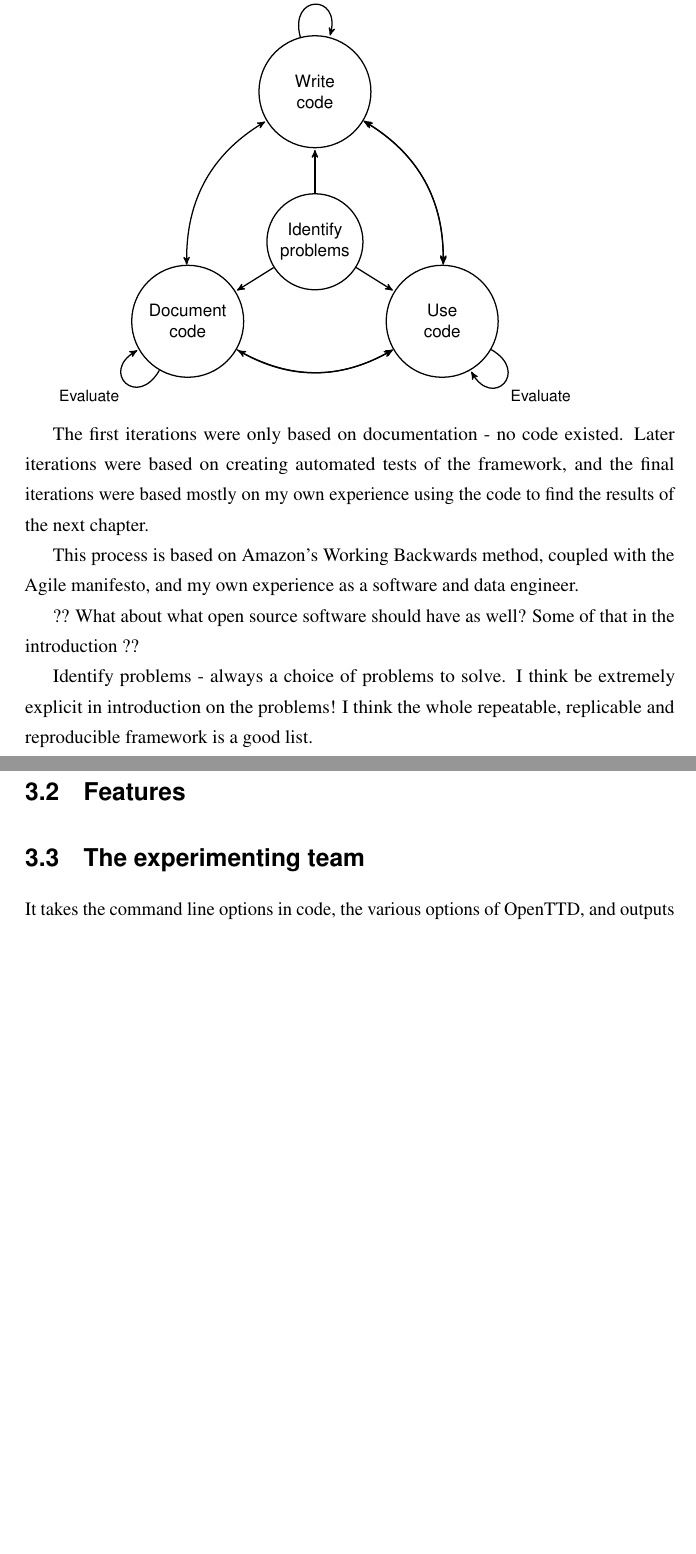
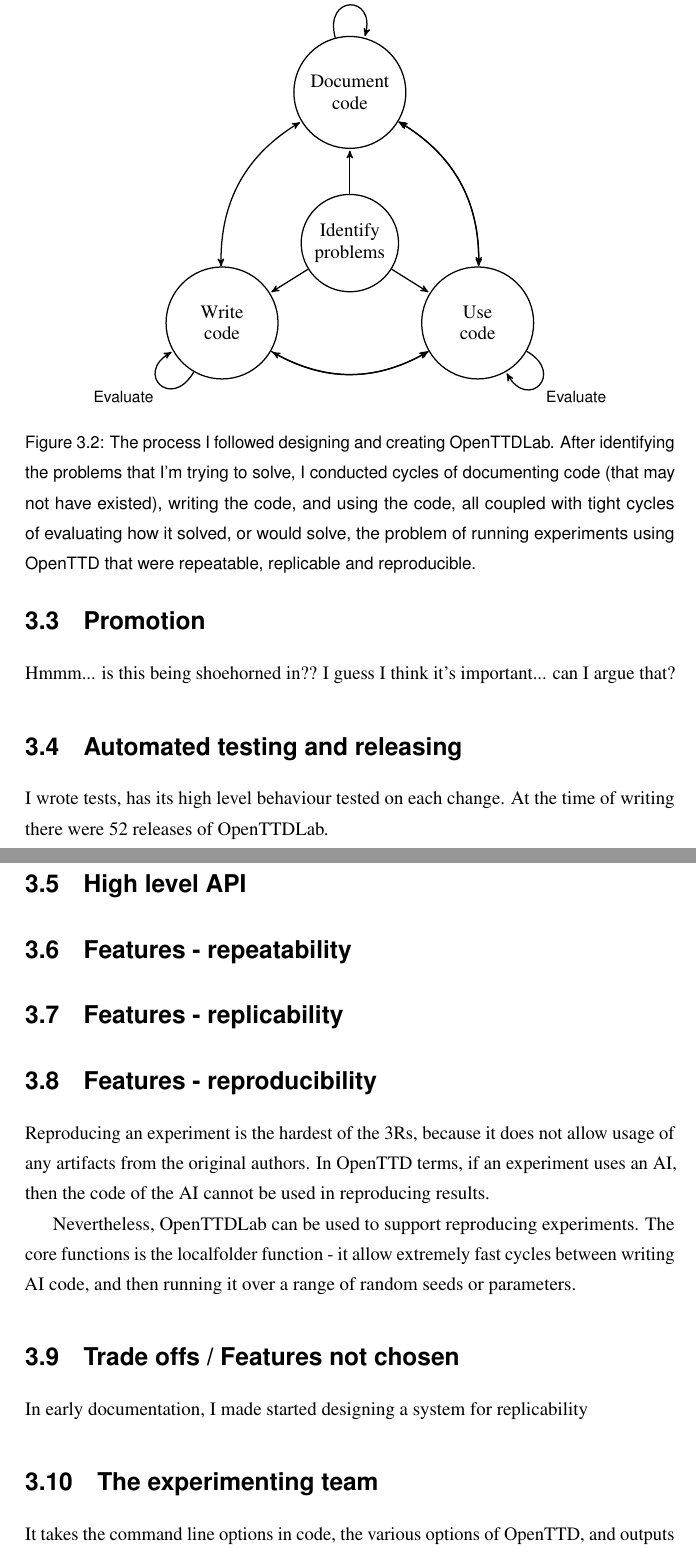
Before and after one commit to michalc/OpenTTDLab-MSc-Dissertation, a LaTeX thesis (main.tex): two parts of pages 16 and 17 of 34 before the commit and two parts of pages 17 and 18 of 36 after it, joined at a grey line, cut so that both start at the same text, the shorter picture padded with empty space. Compiled offline with pdfLaTeX.

Commit message:
Updates from Overleaf

```diff
--- a/main.tex
+++ b/main.tex
@@ -265,5 +269,7 @@
+\begin{figure}[h]
+\centering
 \begin{tikzpicture}[->,>=stealth',shorten >=1pt,auto,node distance=3cm,
-                    thick,main node/.style={circle,draw,font=\sffamily}]
+                    thick,main node/.style={circle,draw}]
 
     % https://tex.stackexchange.com/a/102266
     \tikzset{
@@ -290,16 +296,37 @@
                edge [bend left,arrows=<->] node[] {} (docs)
                edge [bend right,arrows=<->] node[] {} (code);
 \end{tikzpicture}
+\caption{The process I followed designing and creating OpenTTDLab. After identifying the problems that I'm trying to solve, I conducted cycles of documenting code (that may not have existed), writing the code, and using the code, all coupled with tight cycles of evaluating how it solved, or would solve, the problem of running experiments using OpenTTD that were repeatable, replicable and reproducible.}
+\label{fig:solo-agile}
+\end{figure}
 
-The first iterations were only based on documentation - no code existed. Later iterations were based on creating automated tests of the framework, and the final iterations were based mostly on my own experience using the code to find the results of the next chapter.
+\section{Phases}
 
-This process is based on Amazon's Working Backwards method, coupled with the Agile manifesto, and my own experience as a software and data engineer.
+Although with the exception of the first phase, I did not plan phases up front, phases naturally emerged.
 
-?? What about what open source software should have as well? Some of that in the introduction ??
+\section{Promotion}
 
-Identify problems - always a choice of problems to solve. I think be extremely explicit in introduction on the problems! I think the whole repeatable, replicable and reproducible framework is a good list.
+Hmmm... is this being shoehorned in?? I guess I think it's important... can I argue that?
 
-\section{Features}
+\section{Automated testing and releasing}
+
+I wrote tests, has its high level behaviour tested on each change. At the time of writing there were 52 releases of OpenTTDLab.
+
+\section{High level API}
+
+\section{Features - repeatability}
+
+\section{Features - replicability}
+
+\section{Features - reproducibility}
+
+Reproducing an experiment is the hardest of the 3Rs, because it does not allow usage of any artifacts from the original authors. In OpenTTD terms, if an experiment uses an AI, then the code of the AI cannot be used in reproducing results.
+
+Nevertheless, OpenTTDLab can be used to support reproducing experiments. The core functions is the localfolder function - it allow extremely fast cycles between writing AI code, and then running it over a range of random seeds or parameters.
+
+\section{Trade offs / Features not chosen}
+
+In early documentation, I made started designing a system for replicability
 
 \section{The experimenting team}
 
```
Also changed, not shown: main.tex (18 more changed lines).
